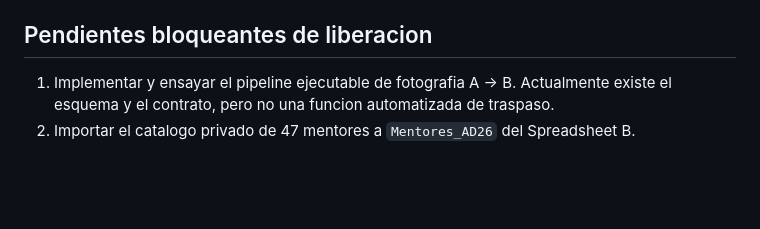
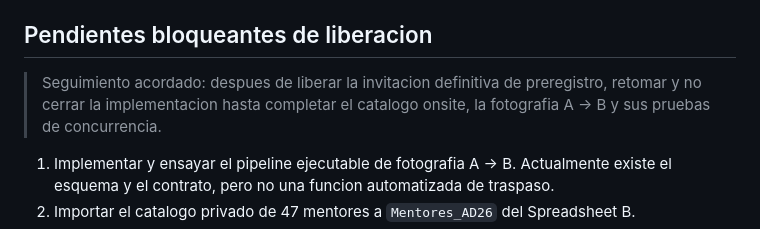
Before and after one commit to MentorIATec/nodoxtransferencias, a Markdown page: periodos/ad26/ARQUITECTURA_INTEGRADA.md, the part around the change. Rendered like a GitHub page; blank space fills up the shorter version.

Commit message:
Track pending onsite catalog closure

```diff
--- a/periodos/ad26/ARQUITECTURA_INTEGRADA.md
+++ b/periodos/ad26/ARQUITECTURA_INTEGRADA.md
@@ -78,6 +78,10 @@ Reglas del traspaso:
 
 ## Pendientes bloqueantes de liberacion
 
+> Seguimiento acordado: despues de liberar la invitacion definitiva de
+> preregistro, retomar y no cerrar la implementacion hasta completar el catalogo
+> onsite, la fotografia A -> B y sus pruebas de concurrencia.
+
 1. Implementar y ensayar el pipeline ejecutable de fotografia A -> B. Actualmente
    existe el esquema y el contrato, pero no una funcion automatizada de traspaso.
 2. Importar el catalogo privado de 47 mentores a `Mentores_AD26` del Spreadsheet B.
```
